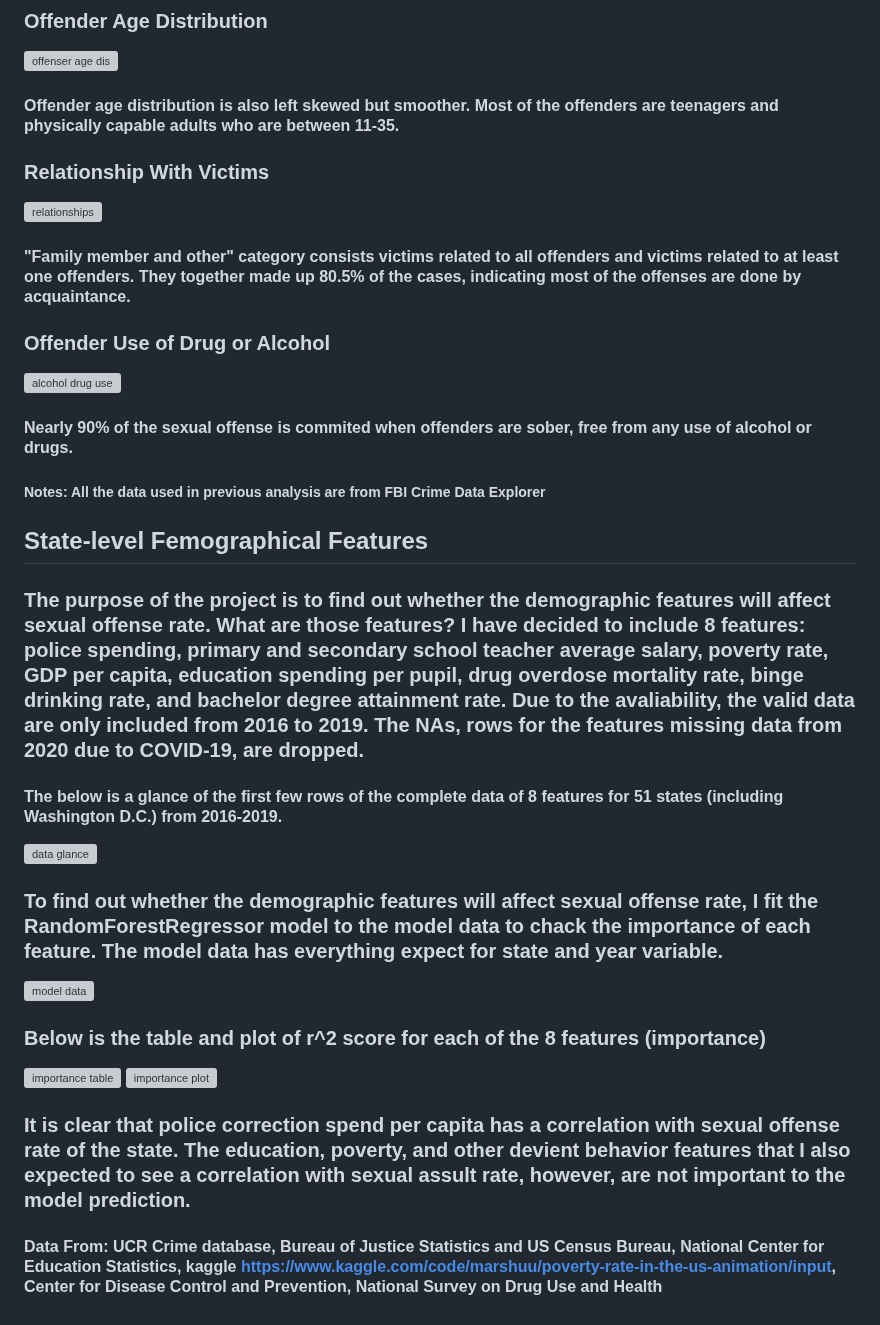
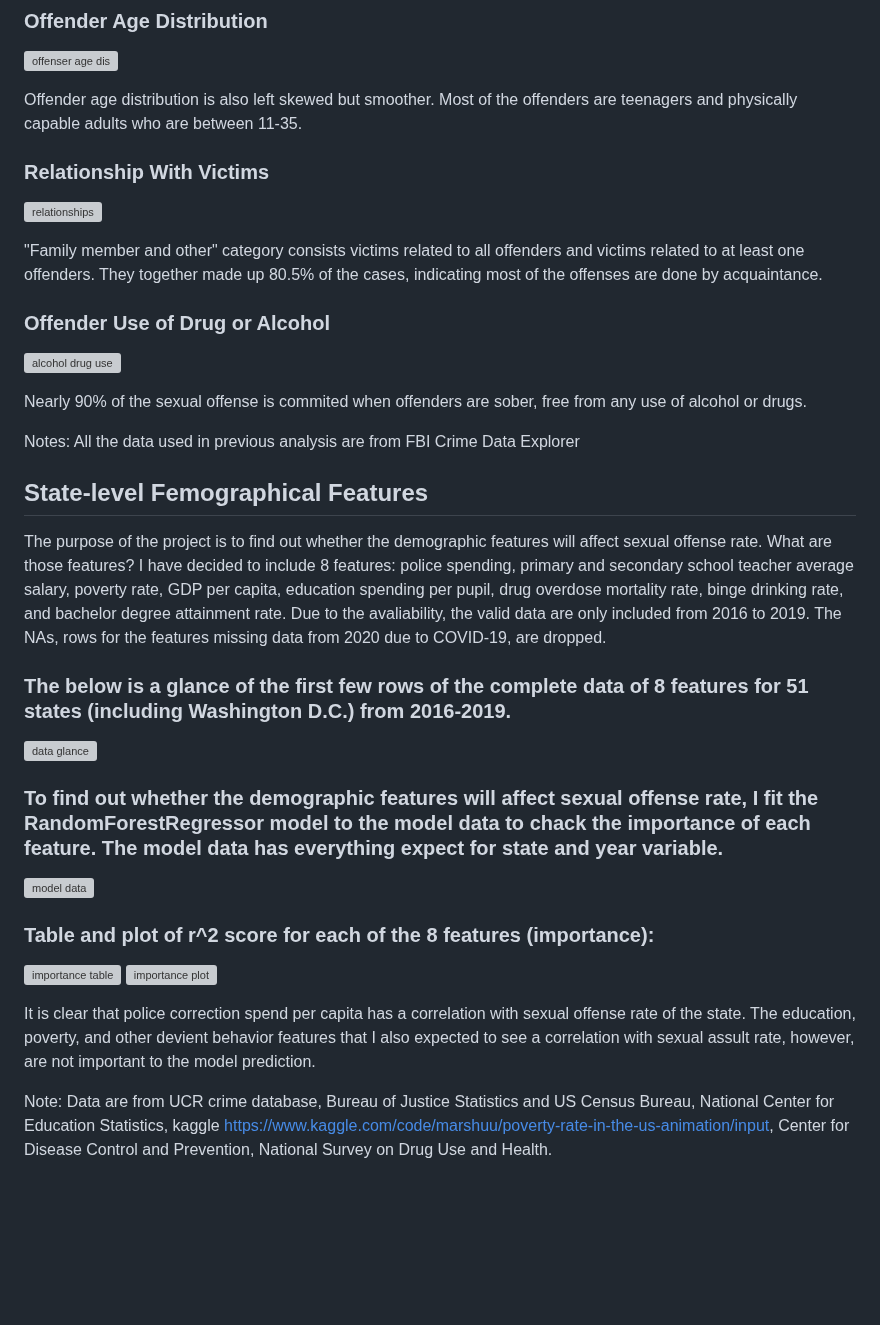
Before and after one commit to AndreaChen0301/sexual-offense-project, a Markdown page: README.md, the part around one of its changes. GitHub-like rendering; blank space fills up the shorter version; grey boxes are pictures that could not be loaded.

```diff
--- a/README.md
+++ b/README.md
@@ -49,27 +54,28 @@
 
 ![offenser age dis](https://github.com/AndreaChen0301/sexual-offense-project/blob/main/project/data/images/output_68_1.png?raw=true)
 
-#### Offender age distribution is also left skewed but smoother. Most of the offenders are teenagers and physically capable adults who are between 11-35.
+Offender age distribution is also left skewed but smoother. Most of the offenders are teenagers and physically capable adults who are between 11-35.
 
 ### Relationship With Victims
 
 ![relationships](https://github.com/AndreaChen0301/sexual-offense-project/blob/main/project/data/images/output_71_1.png?raw=true)
 
-#### "Family member and other" category consists victims related to all offenders and victims related to at least one offenders. They together made up 80.5% of the cases, indicating most of the offenses are done by acquaintance.
+"Family member and other" category consists victims related to all offenders and victims related to at least one offenders. They together made up 80.5% of the cases, indicating most of the offenses are done by acquaintance.
 
 ### Offender Use of Drug or Alcohol
 
 ![alcohol drug use](https://github.com/AndreaChen0301/sexual-offense-project/blob/main/project/data/images/output_74_1.png?raw=true)
 
-#### Nearly 90% of the sexual offense is commited when offenders are sober, free from any use of alcohol or drugs.
+Nearly 90% of the sexual offense is commited when offenders are sober, free from any use of alcohol or drugs.
 
-##### Notes:  All the data used in previous analysis are from FBI Crime Data Explorer
+Notes:  All the data used in previous analysis are from FBI Crime Data Explorer
 
 
 ## **State-level Femographical Features**
 
-### The purpose of the project is to find out whether the demographic features will affect sexual offense rate. What are those features? I have decided to include 8 features: police spending, primary and secondary school teacher average salary, poverty rate, GDP per capita, education spending per pupil, drug overdose mortality rate, binge drinking rate, and bachelor degree attainment rate. Due to the avaliability, the valid data are only included from 2016 to 2019. The NAs, rows for the features missing data from 2020 due to COVID-19, are dropped.
-#### The below is a glance of the first few rows of the complete data of 8 features for 51 states (including Washington D.C.) from 2016-2019.
+The purpose of the project is to find out whether the demographic features will affect sexual offense rate. What are those features? I have decided to include 8 features: police spending, primary and secondary school teacher average salary, poverty rate, GDP per capita, education spending per pupil, drug overdose mortality rate, binge drinking rate, and bachelor degree attainment rate. Due to the avaliability, the valid data are only included from 2016 to 2019. The NAs, rows for the features missing data from 2020 due to COVID-19, are dropped.
+
+### The below is a glance of the first few rows of the complete data of 8 features for 51 states (including Washington D.C.) from 2016-2019.
 
 ![data glance](https://github.com/AndreaChen0301/sexual-offense-project/blob/main/project/data/images/full%20data.png?raw=true)
 
@@ -77,11 +83,11 @@
 
 ![model data](https://github.com/AndreaChen0301/sexual-offense-project/blob/main/project/data/images/model%20data.png?raw=true)
 
-### Below is the table and plot of r^2 score for each of the 8 features (importance)
+### Table and plot of r^2 score for each of the 8 features (importance):
 
 ![importance table](https://github.com/AndreaChen0301/sexual-offense-project/blob/main/project/data/images/model%20importance.png?raw=true)
 ![importance plot](https://github.com/AndreaChen0301/sexual-offense-project/blob/main/project/data/images/output_87_1.png?raw=true)
 
-### It is clear that police correction spend per capita has a correlation with sexual offense rate of the state. The education, poverty, and other devient behavior features that I also expected to see a correlation with sexual assult rate, however, are not important to the model prediction.
+It is clear that police correction spend per capita has a correlation with sexual offense rate of the state. The education, poverty, and other devient behavior features that I also expected to see a correlation with sexual assult rate, however, are not important to the model prediction.
 
-#### Data From: UCR Crime database, Bureau of Justice Statistics and US Census Bureau, National Center for Education Statistics, kaggle https://www.kaggle.com/code/marshuu/poverty-rate-in-the-us-animation/input,  Center for Disease Control and Prevention, National Survey on Drug Use and Health
+Note: Data are from UCR crime database, Bureau of Justice Statistics and US Census Bureau, National Center for Education Statistics, kaggle https://www.kaggle.com/code/marshuu/poverty-rate-in-the-us-animation/input, Center for Disease Control and Prevention, National Survey on Drug Use and Health.
```
Also changed, not shown: other parts of README.md (+17 -12 lines).
